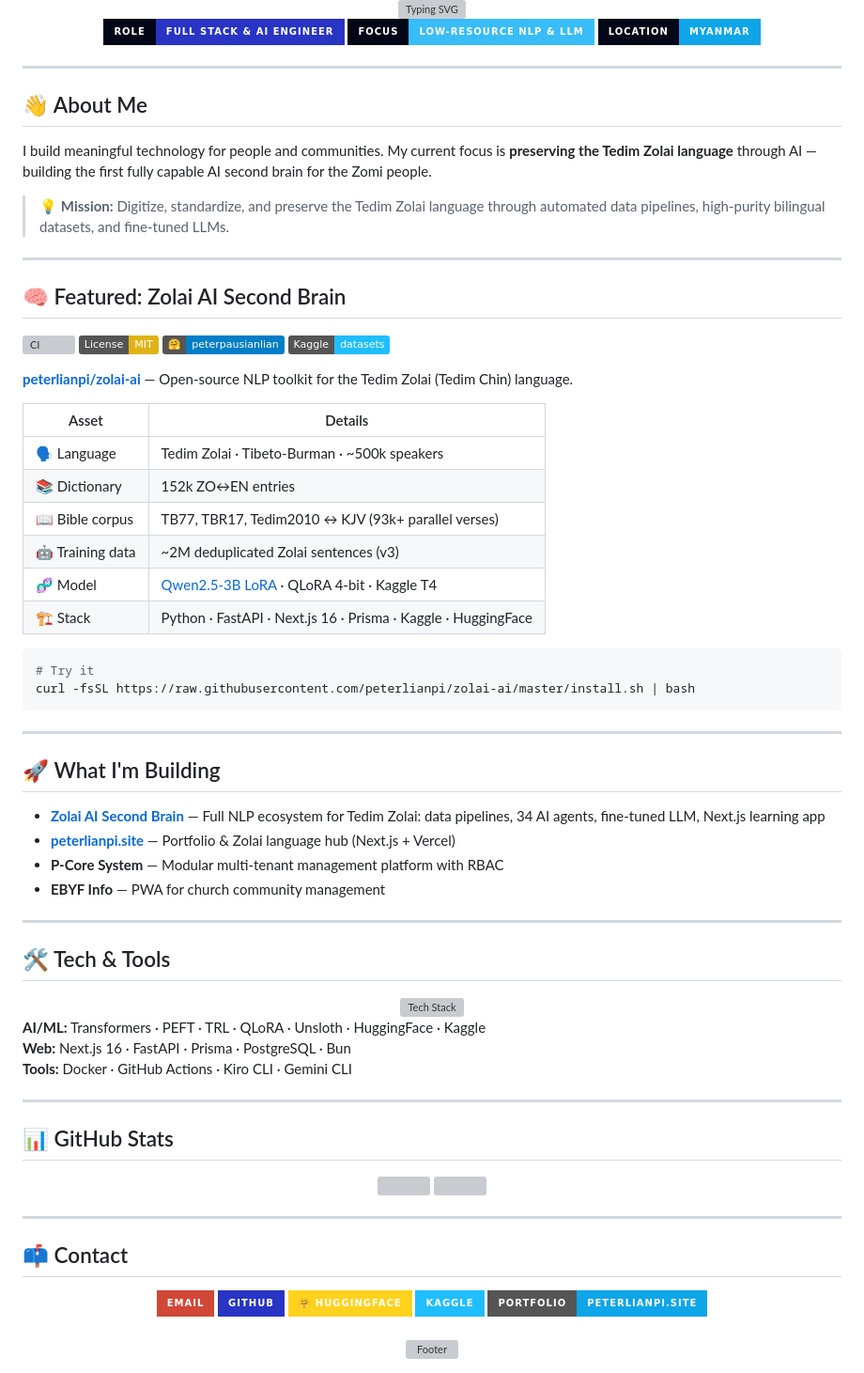
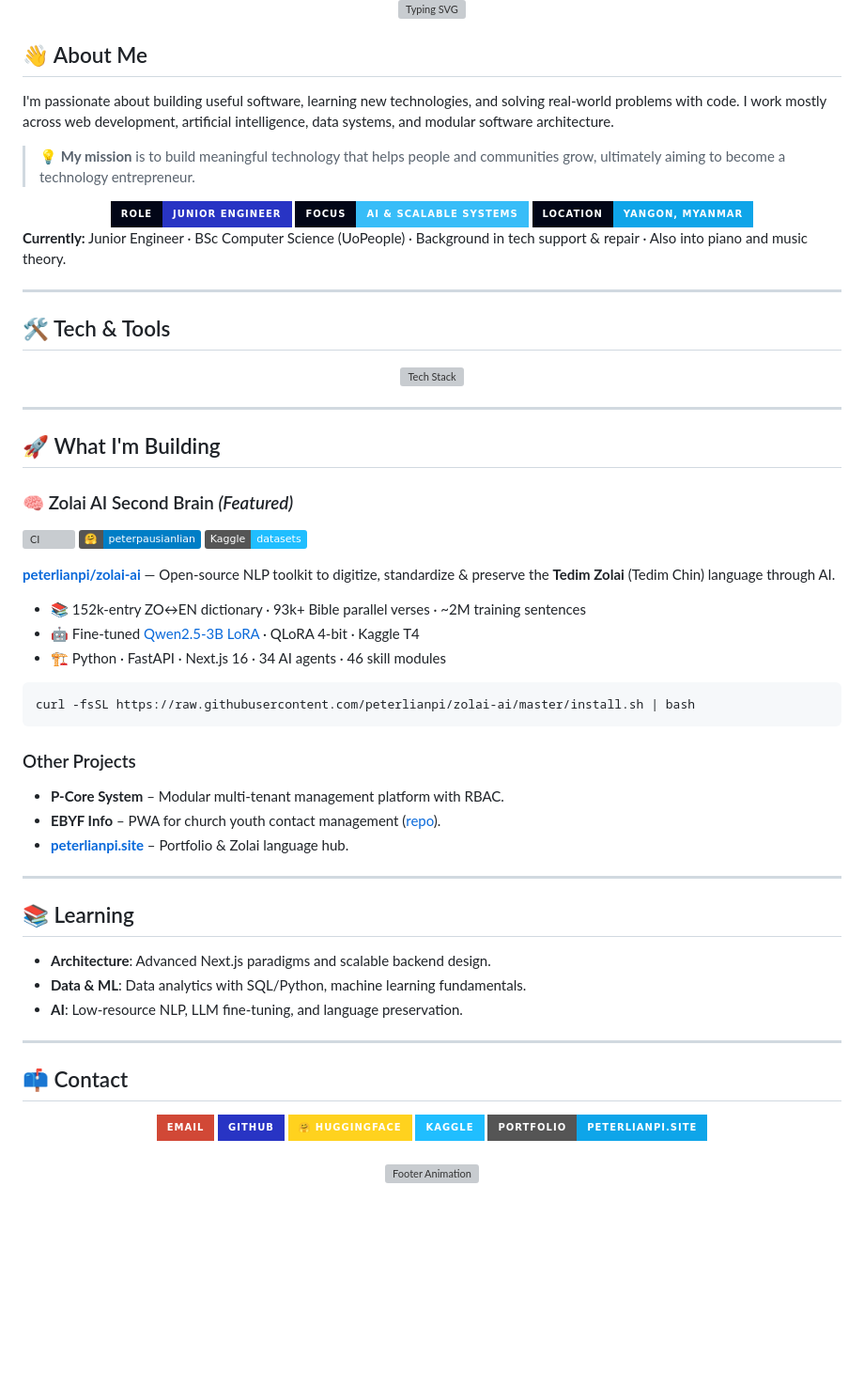
Before and after one commit to peterlianpi/peterlianpi, a Markdown page: README.md, the part around one of its changes. Shown at 94% size. Drawn GitHub-style; badges without logos; blank space fills up the shorter version; grey boxes are pictures that could not be loaded.

Commit message:
fix: restore original header/about, add Zolai AI to What I'm Building

````diff
--- a/README.md
+++ b/README.md
@@ -7,52 +7,18 @@
 </div>
-
-<div align="center">
-  <img src="https://img.shields.io/badge/Role-Full_Stack_%26_AI_Engineer-2834C4?style=for-the-badge&labelColor=020617" />
-  <img src="https://img.shields.io/badge/Focus-Low--Resource_NLP_%26_LLM-38BDF8?style=for-the-badge&labelColor=020617" />
-  <img src="https://img.shields.io/badge/Location-Myanmar-0EA5E9?style=for-the-badge&labelColor=020617" />
-</div>
-
----
 
 ## 👋 About Me
 
-I build meaningful technology for people and communities. My current focus is **preserving the Tedim Zolai language** through AI — building the first fully capable AI second brain for the Zomi people.
+I'm passionate about building useful software, learning new technologies, and solving real-world problems with code. I work mostly across web development, artificial intelligence, data systems, and modular software architecture.
 
-> 💡 **Mission:** Digitize, standardize, and preserve the Tedim Zolai language through automated data pipelines, high-purity bilingual datasets, and fine-tuned LLMs.
+> 💡 **My mission** is to build meaningful technology that helps people and communities grow, ultimately aiming to become a technology entrepreneur.
 
----
+<div align="center">
+  <img src="https://img.shields.io/badge/Role-Junior_Engineer-2834C4?style=for-the-badge&labelColor=020617" alt="Role: Junior Engineer" />
+  <img src="https://img.shields.io/badge/Focus-AI_%26_Scalable_Systems-38BDF8?style=for-the-badge&labelColor=020617" alt="Focus: AI & Scalable Systems" />
+  <img src="https://img.shields.io/badge/Location-Yangon%2C_Myanmar-0EA5E9?style=for-the-badge&labelColor=020617" alt="Location: Yangon, Myanmar" />
+</div>
 
-## 🧠 Featured: Zolai AI Second Brain
-
-[![CI](https://github.com/peterlianpi/zolai-ai/actions/workflows/ci.yml/badge.svg)](https://github.com/peterlianpi/zolai-ai/actions/workflows/ci.yml)
-[![License: MIT](https://img.shields.io/badge/License-MIT-yellow.svg)](https://github.com/peterlianpi/zolai-ai/blob/master/LICENSE)
-[![HuggingFace](https://img.shields.io/badge/🤗-peterpausianlian-blue)](https://huggingface.co/peterpausianlian)
-[![Kaggle](https://img.shields.io/badge/Kaggle-datasets-20BEFF)](https://www.kaggle.com/peterpausianlian)
-
-**[peterlianpi/zolai-ai](https://github.com/peterlianpi/zolai-ai)** — Open-source NLP toolkit for the Tedim Zolai (Tedim Chin) language.
-
-| Asset | Details |
-|-------|---------|
-| 🗣 Language | Tedim Zolai · Tibeto-Burman · ~500k speakers |
-| 📚 Dictionary | 152k ZO↔EN entries |
-| 📖 Bible corpus | TB77, TBR17, Tedim2010 ↔ KJV (93k+ parallel verses) |
-| 🤖 Training data | ~2M deduplicated Zolai sentences (v3) |
-| 🧬 Model | [Qwen2.5-3B LoRA](https://huggingface.co/peterpausianlian/zolai-qwen2.5-3b-lora) · QLoRA 4-bit · Kaggle T4 |
-| 🏗 Stack | Python · FastAPI · Next.js 16 · Prisma · Kaggle · HuggingFace |
-
-```bash
-# Try it
-curl -fsSL https://raw.githubusercontent.com/peterlianpi/zolai-ai/master/install.sh | bash
-```
-
----
-
-## 🚀 What I'm Building
-
-- **[Zolai AI Second Brain](https://github.com/peterlianpi/zolai-ai)** — Full NLP ecosystem for Tedim Zolai: data pipelines, 34 AI agents, fine-tuned LLM, Next.js learning app
-- **[peterlianpi.site](https://peterlianpi.site)** — Portfolio & Zolai language hub (Next.js + Vercel)
-- **P-Core System** — Modular multi-tenant management platform with RBAC
-- **EBYF Info** — PWA for church community management
+**Currently:** Junior Engineer · BSc Computer Science (UoPeople) · Background in tech support & repair · Also into piano and music theory.
 
 ---
 
@@ -63,17 +29,36 @@ curl -fsSL https://raw.githubusercontent.com/peterlianpi/zolai-ai/master/install
 </div>
-
-**AI/ML:** Transformers · PEFT · TRL · QLoRA · Unsloth · HuggingFace · Kaggle
-**Web:** Next.js 16 · FastAPI · Prisma · PostgreSQL · Bun
-**Tools:** Docker · GitHub Actions · Kiro CLI · Gemini CLI
 
 ---
 
-## 📊 GitHub Stats
+## 🚀 What I'm Building
 
-<div align="center">
-  <img src="https://github-readme-stats.vercel.app/api?username=peterlianpi&show_icons=true&theme=tokyonight&hide_border=true" height="150"/>
-  <img src="https://github-readme-stats.vercel.app/api/top-langs/?username=peterlianpi&layout=compact&theme=tokyonight&hide_border=true" height="150"/>
-</div>
+### 🧠 Zolai AI Second Brain *(Featured)*
+[![CI](https://github.com/peterlianpi/zolai-ai/actions/workflows/ci.yml/badge.svg)](https://github.com/peterlianpi/zolai-ai/actions/workflows/ci.yml)
+[![HuggingFace](https://img.shields.io/badge/🤗-peterpausianlian-blue)](https://huggingface.co/peterpausianlian)
+[![Kaggle](https://img.shields.io/badge/Kaggle-datasets-20BEFF)](https://www.kaggle.com/peterpausianlian)
+
+**[peterlianpi/zolai-ai](https://github.com/peterlianpi/zolai-ai)** — Open-source NLP toolkit to digitize, standardize & preserve the **Tedim Zolai** (Tedim Chin) language through AI.
+
+- 📚 152k-entry ZO↔EN dictionary · 93k+ Bible parallel verses · ~2M training sentences
+- 🤖 Fine-tuned [Qwen2.5-3B LoRA](https://huggingface.co/peterpausianlian/zolai-qwen2.5-3b-lora) · QLoRA 4-bit · Kaggle T4
+- 🏗 Python · FastAPI · Next.js 16 · 34 AI agents · 46 skill modules
+
+```bash
+curl -fsSL https://raw.githubusercontent.com/peterlianpi/zolai-ai/master/install.sh | bash
+```
+
+### Other Projects
+- **P-Core System** – Modular multi-tenant management platform with RBAC.
+- **EBYF Info** – PWA for church youth contact management ([repo](https://github.com/peterlianpi/ebyf-info)).
+- **[peterlianpi.site](https://peterlianpi.site)** – Portfolio & Zolai language hub.
+
+---
+
+## 📚 Learning
+
+- **Architecture**: Advanced Next.js paradigms and scalable backend design.
+- **Data & ML**: Data analytics with SQL/Python, machine learning fundamentals.
+- **AI**: Low-resource NLP, LLM fine-tuning, and language preservation.
 
 ---
 
@@ -90,5 +75,5 @@ curl -fsSL https://raw.githubusercontent.com/peterlianpi/zolai-ai/master/install
 <br/>
 
 <div align="center">
-  <img src="https://capsule-render.vercel.app/api?type=waving&color=0:2834C4,100:38BDF8&height=100&section=footer" alt="Footer"/>
+  <img src="https://capsule-render.vercel.app/api?type=waving&color=0:2834C4,100:38BDF8&height=100&section=footer" alt="Footer Animation" />
 </div>
````
Also changed, not shown: other parts of README.md (+8 -8 lines).
